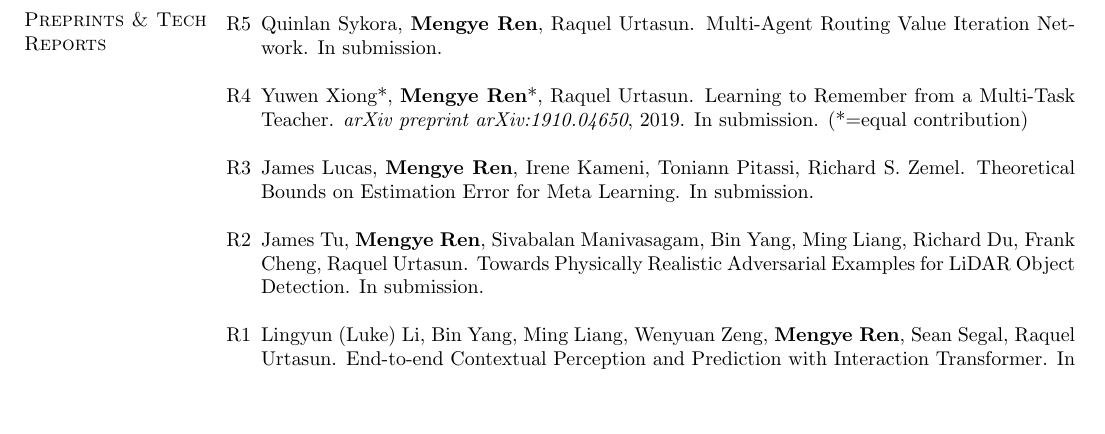
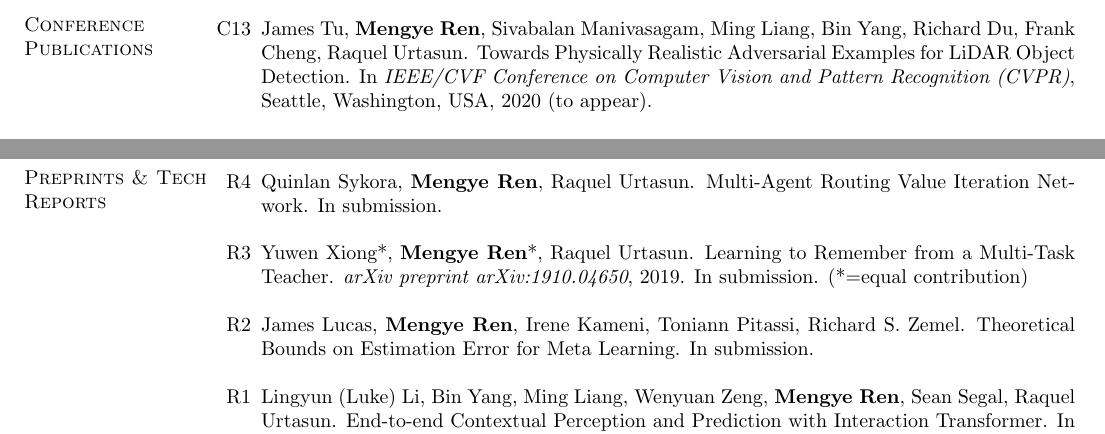
Before and after one commit to renmengye/cv, a LaTeX CV (cv_mengye_ren.tex, which reads sections/pubs.tex): part of page 3 of 6 before the commit and two parts of pages 2 and 3 of 6 after it, the two joined at a grey line, cut so that both start at the same text, the shorter picture padded with empty space. Compiled offline with pdfLaTeX.

Commit message:
added cvpr

```diff
--- a/sections/pubs.tex
+++ b/sections/pubs.tex
@@ -4,6 +4,11 @@
 \begin{etaremune}%[start=15]
 \setlength\itemsep{1em}
 \renewcommand\labelenumi{C\theenumi}
+
+\item
+James Tu, \textbf{Mengye Ren}, Sivabalan Manivasagam, Ming Liang, Bin Yang, Richard Du, Frank Cheng, Raquel Urtasun.
+Towards Physically Realistic Adversarial Examples for LiDAR Object Detection.
+In \textit{IEEE/CVF Conference on Computer Vision and Pattern Recognition (CVPR)}, Seattle, Washington, USA, 2020 (to appear).
 
 \item
 \textbf{Mengye Ren}, Renjie Liao, Ethan Fetaya, Richard S. Zemel.
@@ -100,10 +105,6 @@ James Lucas, \textbf{Mengye Ren}, Irene Kameni, Toniann Pitassi, Richard S. Zeme
 Theoretical Bounds on Estimation Error for Meta Learning. In submission.
 
 \item
-James Tu, \textbf{Mengye Ren}, Sivabalan Manivasagam, Bin Yang, Ming Liang, Richard Du, Frank Cheng, Raquel Urtasun.
-Towards Physically Realistic Adversarial Examples for LiDAR Object Detection. In submission.
-
-\item
 Lingyun (Luke) Li, Bin Yang, Ming Liang, Wenyuan Zeng, \textbf{Mengye Ren}, Sean Segal, Raquel Urtasun.
 End-to-end Contextual Perception and Prediction with Interaction Transformer. In submission.
 
```
Also changed, not shown: sections/media.tex (+1 -0 lines), sections/students.tex (+1 -0 lines).
